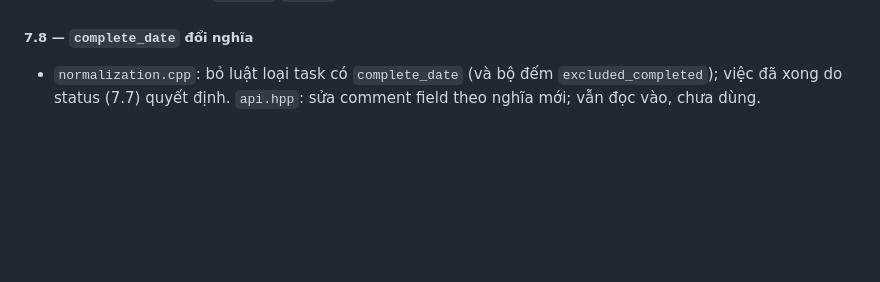
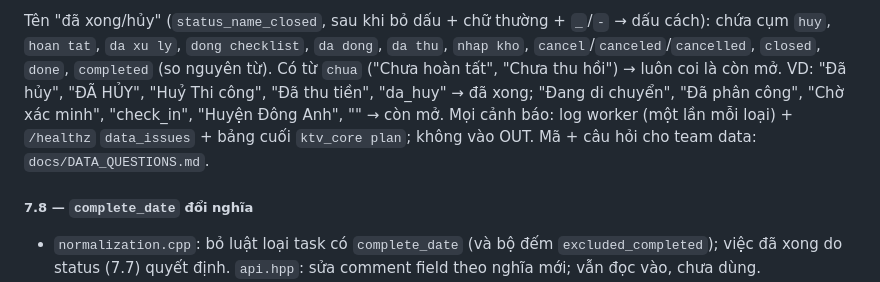
Before and after one commit to NguyenQuocPhu/ktv_optimization, a Markdown page: core/IMPLEMENTATION_SPEC.md, the part around one of its changes. GitHub-like rendering; blank space fills up the shorter version.

Commit message:
docs(spec): bảng tra task_status_id → xử lý → cảnh báo (Phase 7.7)

```diff
--- a/core/IMPLEMENTATION_SPEC.md
+++ b/core/IMPLEMENTATION_SPEC.md
@@ -734,3 +766,10 @@ nhóm). `ctest` 15/15 trên máy không có hiredis/librdkafka (18 khi đủ). C
+Tên "đã xong/hủy" (`status_name_closed`, sau khi bỏ dấu + chữ thường + `_`/`-` → dấu cách): chứa cụm `huy`, `hoan tat`,
+`da xu ly`, `dong checklist`, `da dong`, `da thu`, `nhap kho`, `cancel`/`canceled`/`cancelled`, `closed`, `done`,
+`completed` (so nguyên từ). Có từ `chua` ("Chưa hoàn tất", "Chưa thu hồi") → luôn coi là còn mở. VD: "Đã hủy", "ĐÃ HỦY",
+"Huỷ Thi công", "Đã thu tiền", "da_huy" → đã xong; "Đang di chuyển", "Đã phân công", "Chờ xác minh", "check_in",
+"Huyện Đông Anh", "" → còn mở. Mọi cảnh báo: log worker (một lần mỗi loại) + `/healthz` `data_issues` + bảng cuối
+`ktv_core plan`; không vào OUT. Mã + câu hỏi cho team data: `docs/DATA_QUESTIONS.md`.
+
 ##### 7.8 — `complete_date` đổi nghĩa
 
 - `normalization.cpp`: bỏ luật loại task có `complete_date` (và bộ đếm `excluded_completed`); việc đã xong do status
```
Also changed, not shown: other parts of core/IMPLEMENTATION_SPEC.md (+32 -0 lines).
